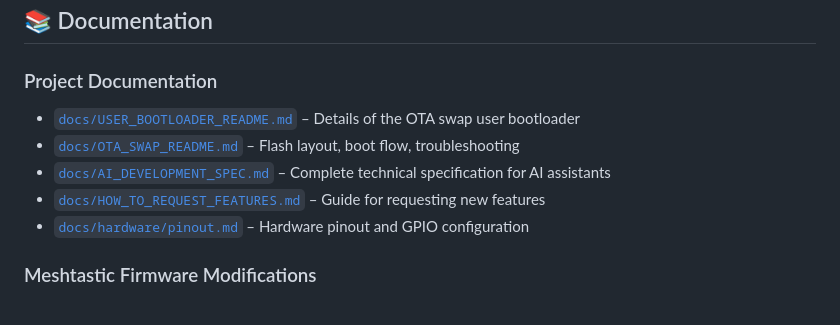
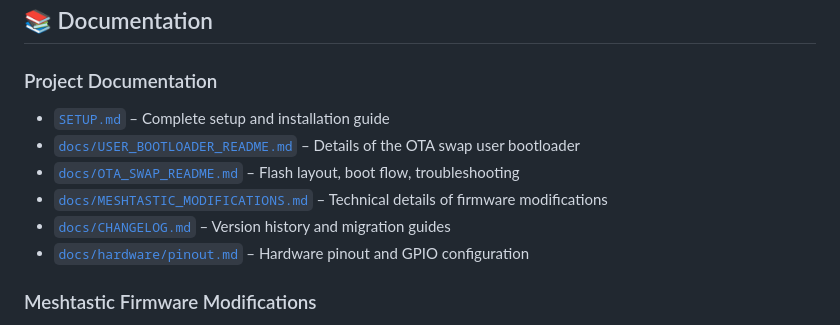
Before and after one commit to dryn85-max/meshtastic2telegram, a Markdown page: README.md, the part around the change. Drawn GitHub-style.

Commit message:
Fix broken documentation links in README

```diff
--- a/README.md
+++ b/README.md
@@ -206,10 +206,11 @@ ROUTER mode indicators:
 ## 📚 Documentation
 
 ### Project Documentation
+- [`SETUP.md`](SETUP.md) – Complete setup and installation guide
 - [`docs/USER_BOOTLOADER_README.md`](docs/USER_BOOTLOADER_README.md) – Details of the OTA swap user bootloader
 - [`docs/OTA_SWAP_README.md`](docs/OTA_SWAP_README.md) – Flash layout, boot flow, troubleshooting
-- [`docs/AI_DEVELOPMENT_SPEC.md`](docs/AI_DEVELOPMENT_SPEC.md) – Complete technical specification for AI assistants
-- [`docs/HOW_TO_REQUEST_FEATURES.md`](docs/HOW_TO_REQUEST_FEATURES.md) – Guide for requesting new features
+- [`docs/MESHTASTIC_MODIFICATIONS.md`](docs/MESHTASTIC_MODIFICATIONS.md) – Technical details of firmware modifications
+- [`docs/CHANGELOG.md`](docs/CHANGELOG.md) – Version history and migration guides
 - [`docs/hardware/pinout.md`](docs/hardware/pinout.md) – Hardware pinout and GPIO configuration
 
 ### Meshtastic Firmware Modifications
```
